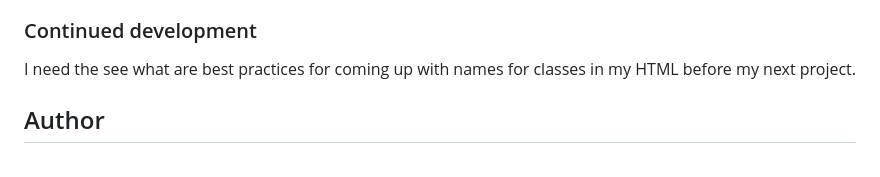
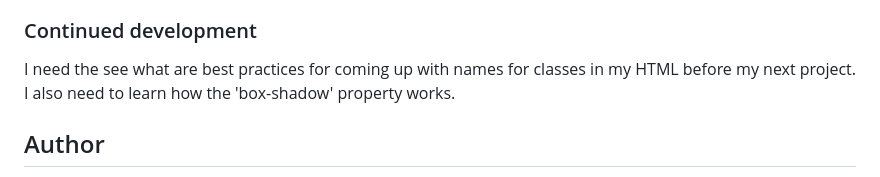
Before and after one commit to Kristina225/My-Frontend-Mentor-Projects, a Markdown page: qr-code-component-main/README.md, the part around the change. Drawn GitHub-style.

```diff
--- a/qr-code-component-main/README.md
+++ b/qr-code-component-main/README.md
@@ -41,7 +41,7 @@ Since this is the first project that I've done, I learned the basics of using gi
 
 ### Continued development
 
-I need the see what are best practices for coming up with names for classes in my HTML before my next project.
+I need the see what are best practices for coming up with names for classes in my HTML before my next project. I also need to learn how the 'box-shadow' property works.
 
 
 ## Author
```
Also changed, not shown: qr-code-component-main/screenshots/screenshot.png, 1 other file.
